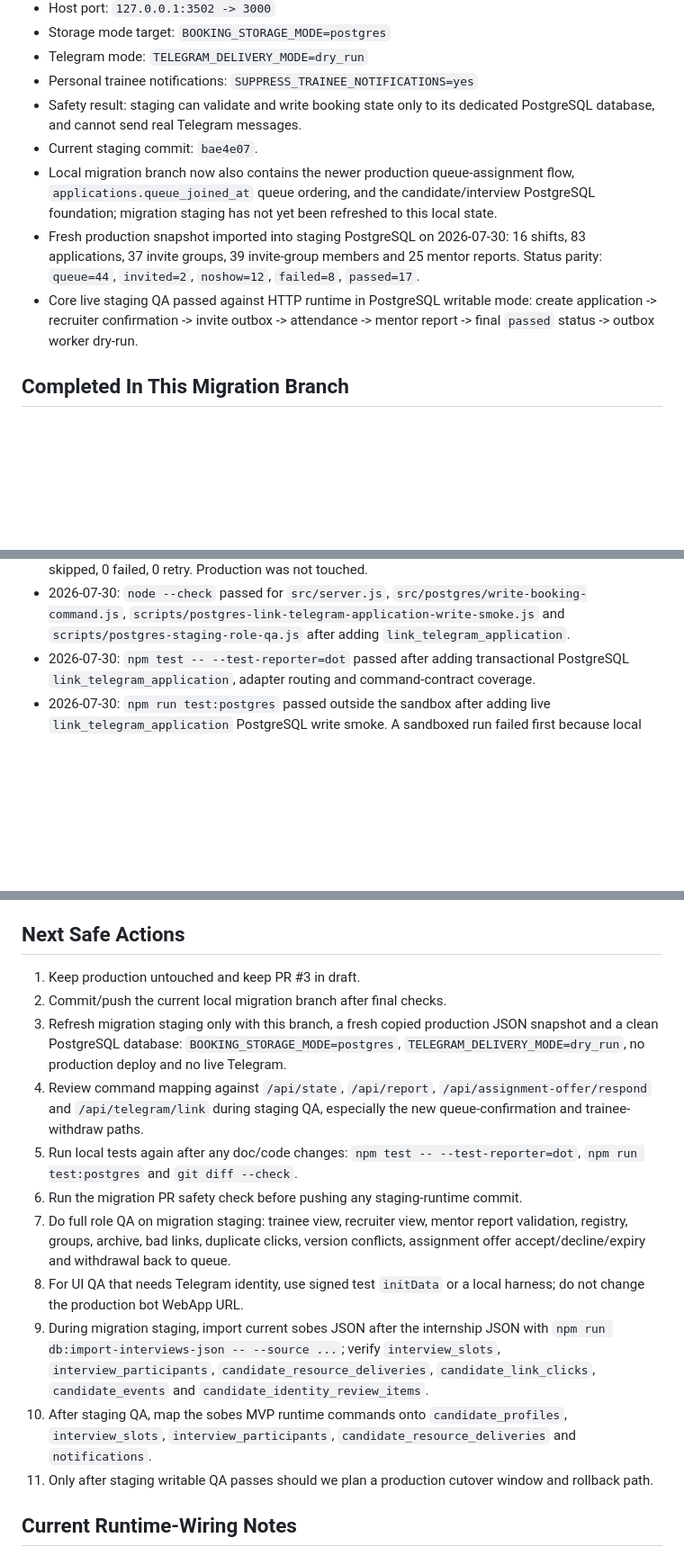
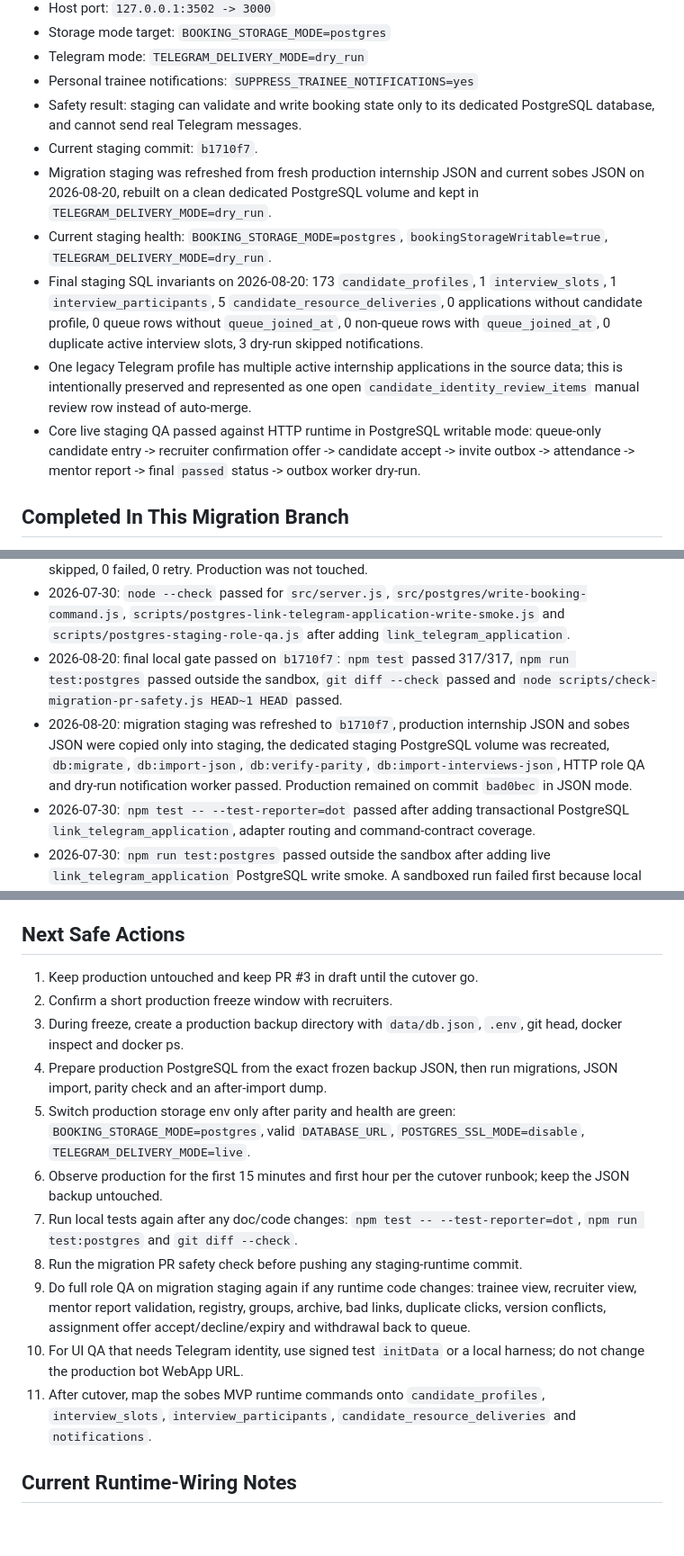
Before and after one commit to xk369/lh-stazhirovka, a Markdown page: docs/CODEX_PROGRESS.md, 3 parts joined by grey strips. Shown at 90% size. Drawn GitHub-style; blank space fills up the shorter version.

Commit message:
Refresh migration cutover status docs

```diff
--- a/docs/CODEX_PROGRESS.md
+++ b/docs/CODEX_PROGRESS.md
@@ -40,18 +41,25 @@ passwords, raw production data, trainee PII dumps or private `.env` values here.
 - Personal trainee notifications: `SUPPRESS_TRAINEE_NOTIFICATIONS=yes`
 - Safety result: staging can validate and write booking state only to its
   dedicated PostgreSQL database, and cannot send real Telegram messages.
-- Current staging commit: `bae4e07`.
-- Local migration branch now also contains the newer production queue-assignment
-  flow, `applications.queue_joined_at` queue ordering, and the
-  candidate/interview PostgreSQL foundation; migration staging has not yet been
-  refreshed to this local state.
-- Fresh production snapshot imported into staging PostgreSQL on 2026-07-30:
-  16 shifts, 83 applications, 37 invite groups, 39 invite-group members and
-  25 mentor reports. Status parity: `queue=44`, `invited=2`, `noshow=12`,
-  `failed=8`, `passed=17`.
+- Current staging commit: `b1710f7`.
+- Migration staging was refreshed from fresh production internship JSON and
+  current sobes JSON on 2026-08-20, rebuilt on a clean dedicated PostgreSQL
+  volume and kept in `TELEGRAM_DELIVERY_MODE=dry_run`.
+- Current staging health: `BOOKING_STORAGE_MODE=postgres`,
+  `bookingStorageWritable=true`, `TELEGRAM_DELIVERY_MODE=dry_run`.
+- Final staging SQL invariants on 2026-08-20: 173 `candidate_profiles`,
+  1 `interview_slots`, 1 `interview_participants`, 5
+  `candidate_resource_deliveries`, 0 applications without candidate profile,
+  0 queue rows without `queue_joined_at`, 0 non-queue rows with
+  `queue_joined_at`, 0 duplicate active interview slots, 3 dry-run skipped
+  notifications.
+- One legacy Telegram profile has multiple active internship applications in
+  the source data; this is intentionally preserved and represented as one open
+  `candidate_identity_review_items` manual review row instead of auto-merge.
 - Core live staging QA passed against HTTP runtime in PostgreSQL writable mode:
-  create application -> recruiter confirmation -> invite outbox -> attendance
-  -> mentor report -> final `passed` status -> outbox worker dry-run.
+  queue-only candidate entry -> recruiter confirmation offer -> candidate
+  accept -> invite outbox -> attendance -> mentor report -> final `passed`
+  status -> outbox worker dry-run.
 
 ## Completed In This Migration Branch
 
@@ -327,6 +335,16 @@ passwords, raw production data, trainee PII dumps or private `.env` values here.
   `scripts/postgres-link-telegram-application-write-smoke.js` and
   `scripts/postgres-staging-role-qa.js` after adding
   `link_telegram_application`.
+- 2026-08-20: final local gate passed on `b1710f7`: `npm test` passed
+  317/317, `npm run test:postgres` passed outside the sandbox, `git diff
+  --check` passed and `node scripts/check-migration-pr-safety.js HEAD~1 HEAD`
+  passed.
+- 2026-08-20: migration staging was refreshed to `b1710f7`, production
+  internship JSON and sobes JSON were copied only into staging, the dedicated
+  staging PostgreSQL volume was recreated, `db:migrate`, `db:import-json`,
+  `db:verify-parity`, `db:import-interviews-json`, HTTP role QA and dry-run
+  notification worker passed. Production remained on commit `bad0bec` in JSON
+  mode.
 - 2026-07-30: `npm test -- --test-reporter=dot` passed after adding
   transactional PostgreSQL `link_telegram_application`, adapter routing and
   command-contract coverage.
@@ -774,35 +792,30 @@ Known doc rule:
 
 ## Next Safe Actions
 
-1. Keep production untouched and keep PR #3 in draft.
-2. Commit/push the current local migration branch after final checks.
-3. Refresh migration staging only with this branch, a fresh copied production
-   JSON snapshot and a clean PostgreSQL database:
-   `BOOKING_STORAGE_MODE=postgres`, `TELEGRAM_DELIVERY_MODE=dry_run`, no
-   production deploy and no live Telegram.
-4. Review command mapping against `/api/state`, `/api/report`,
-   `/api/assignment-offer/respond` and `/api/telegram/link` during staging QA,
-   especially the new queue-confirmation and trainee-withdraw paths.
-5. Run local tests again after any doc/code changes:
+1. Keep production untouched and keep PR #3 in draft until the cutover go.
+2. Confirm a short production freeze window with recruiters.
+3. During freeze, create a production backup directory with `data/db.json`,
+   `.env`, git head, docker inspect and docker ps.
+4. Prepare production PostgreSQL from the exact frozen backup JSON, then run
+   migrations, JSON import, parity check and an after-import dump.
+5. Switch production storage env only after parity and health are green:
+   `BOOKING_STORAGE_MODE=postgres`, valid `DATABASE_URL`,
+   `POSTGRES_SSL_MODE=disable`, `TELEGRAM_DELIVERY_MODE=live`.
+6. Observe production for the first 15 minutes and first hour per the cutover
+   runbook; keep the JSON backup untouched.
+7. Run local tests again after any doc/code changes:
    `npm test -- --test-reporter=dot`, `npm run test:postgres` and
    `git diff --check`.
-6. Run the migration PR safety check before pushing any staging-runtime commit.
-7. Do full role QA on migration staging:
+8. Run the migration PR safety check before pushing any staging-runtime commit.
+9. Do full role QA on migration staging again if any runtime code changes:
    trainee view, recruiter view, mentor report validation, registry, groups,
    archive, bad links, duplicate clicks, version conflicts, assignment offer
    accept/decline/expiry and withdrawal back to queue.
-8. For UI QA that needs Telegram identity, use signed test `initData` or a
+10. For UI QA that needs Telegram identity, use signed test `initData` or a
    local harness; do not change the production bot WebApp URL.
-9. During migration staging, import current sobes JSON after the internship
-   JSON with `npm run db:import-interviews-json -- --source ...`; verify
-   `interview_slots`, `interview_participants`, `candidate_resource_deliveries`,
-   `candidate_link_clicks`, `candidate_events` and
-   `candidate_identity_review_items`.
-10. After staging QA, map the sobes MVP runtime commands onto
+11. After cutover, map the sobes MVP runtime commands onto
    `candidate_profiles`, `interview_slots`, `interview_participants`,
    `candidate_resource_deliveries` and `notifications`.
-11. Only after staging writable QA passes should we plan a production cutover
-   window and rollback path.
 
 ## Current Runtime-Wiring Notes
 
```
Also changed, not shown: other parts of docs/CODEX_PROGRESS.md (+6 -5 lines), docs/MIGRATION_DELIVERY_SCOREBOARD.md (+9 -8 lines), docs/PRODUCTION_CUTOVER_ROLLBACK_RUNBOOK.md (+5 -1 lines).
